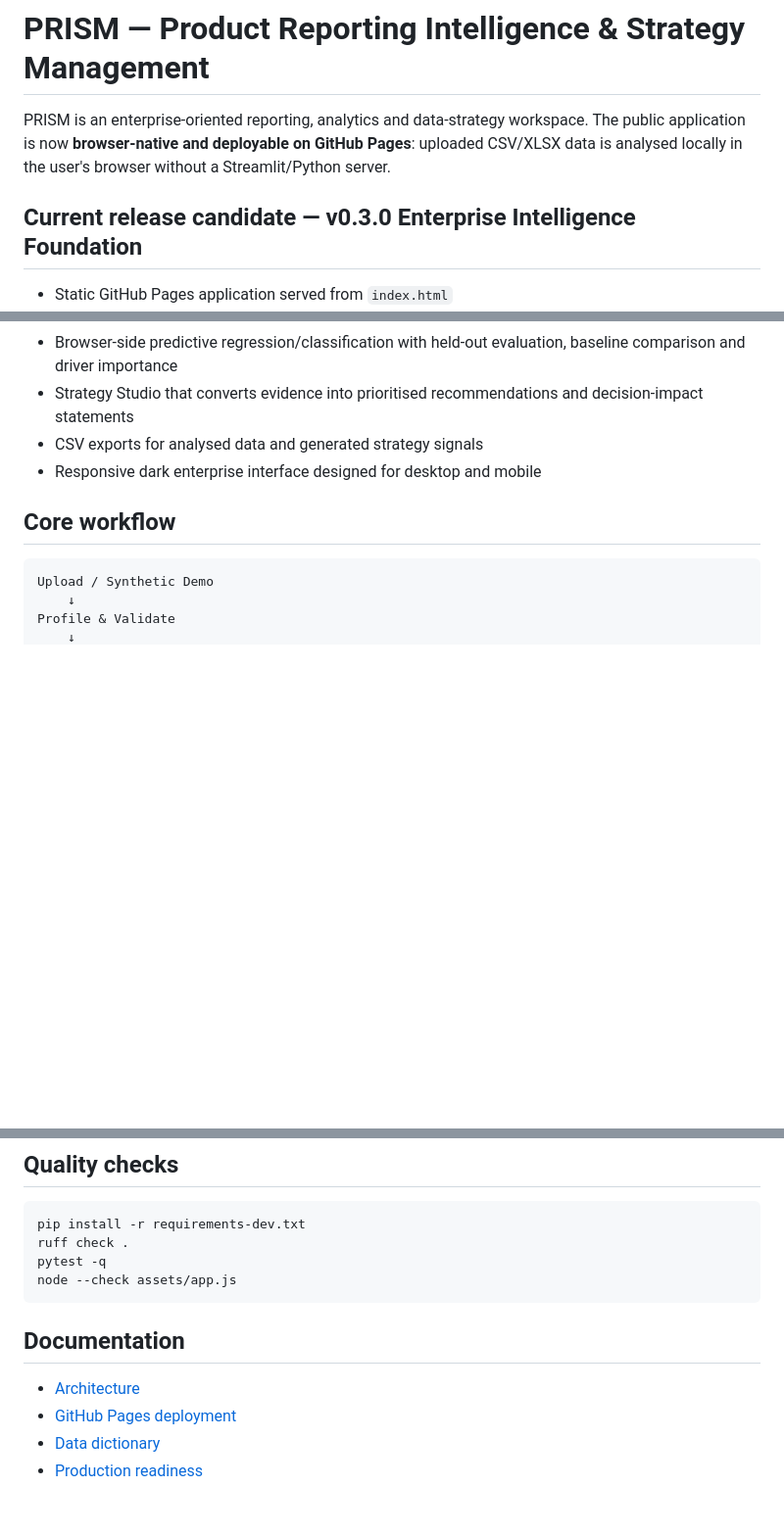
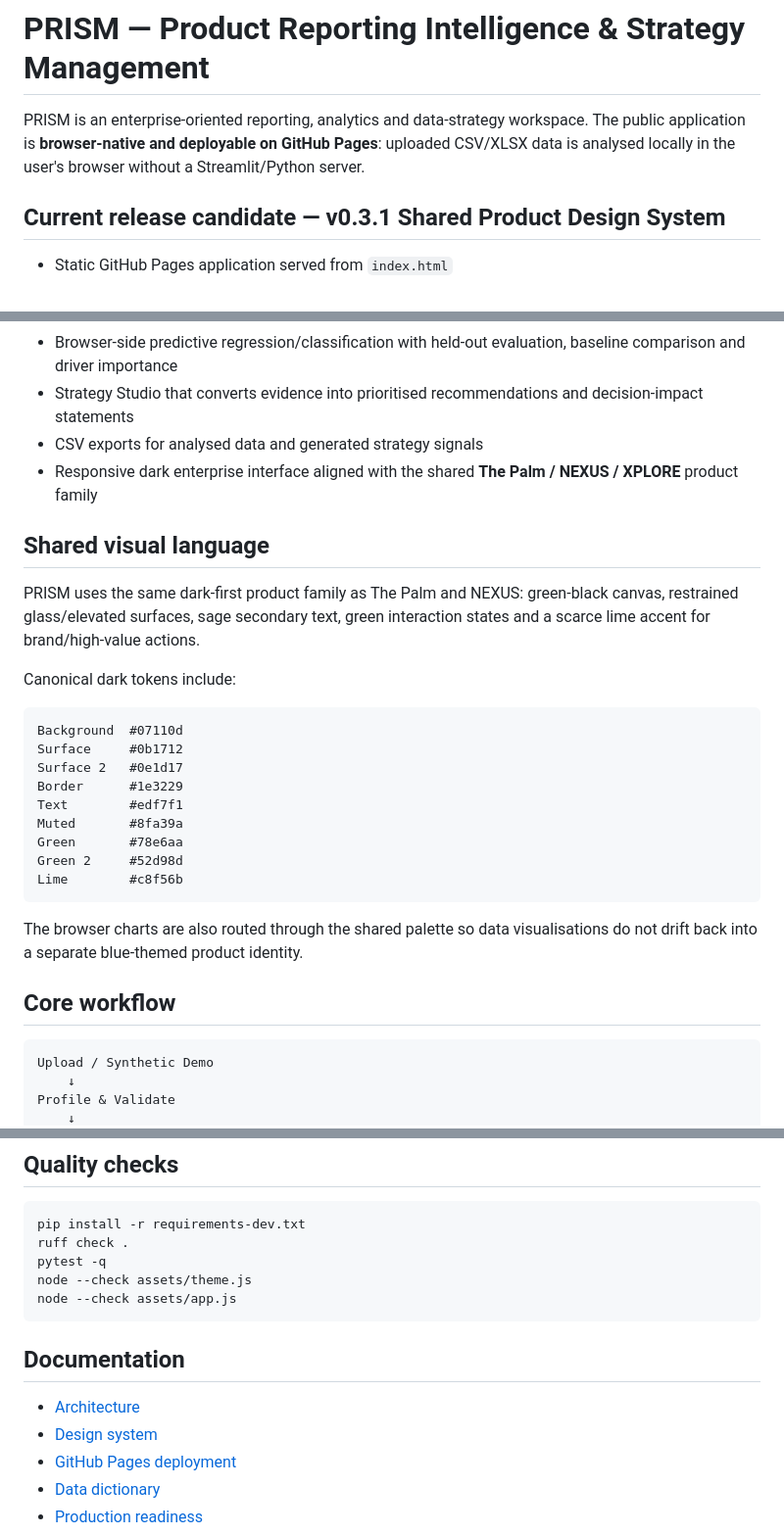
Before and after one commit to Utpal-Mishra/PRISM, a Markdown page: README.md, 3 parts joined by grey strips. Shown at 98% size. Rendered like a GitHub page; blank space fills up the shorter version.

Commit message:
Document shared Palm NEXUS visual system

````diff
--- a/README.md
+++ b/README.md
@@ -1,8 +1,8 @@
 # PRISM — Product Reporting Intelligence & Strategy Management
 
-PRISM is an enterprise-oriented reporting, analytics and data-strategy workspace. The public application is now **browser-native and deployable on GitHub Pages**: uploaded CSV/XLSX data is analysed locally in the user's browser without a Streamlit/Python server.
+PRISM is an enterprise-oriented reporting, analytics and data-strategy workspace. The public application is **browser-native and deployable on GitHub Pages**: uploaded CSV/XLSX data is analysed locally in the user's browser without a Streamlit/Python server.
 
-## Current release candidate — v0.3.0 Enterprise Intelligence Foundation
+## Current release candidate — v0.3.1 Shared Product Design System
 
 - Static GitHub Pages application served from `index.html`
 - Domain-agnostic CSV/XLSX upload with local browser processing
@@ -13,7 +13,27 @@ PRISM is an enterprise-oriented reporting, analytics and data-strategy workspace
 - Browser-side predictive regression/classification with held-out evaluation, baseline comparison and driver importance
 - Strategy Studio that converts evidence into prioritised recommendations and decision-impact statements
 - CSV exports for analysed data and generated strategy signals
-- Responsive dark enterprise interface designed for desktop and mobile
+- Responsive dark enterprise interface aligned with the shared **The Palm / NEXUS / XPLORE** product family
+
+## Shared visual language
+
+PRISM uses the same dark-first product family as The Palm and NEXUS: green-black canvas, restrained glass/elevated surfaces, sage secondary text, green interaction states and a scarce lime accent for brand/high-value actions.
+
+Canonical dark tokens include:
+
+```text
+Background  #07110d
+Surface     #0b1712
+Surface 2   #0e1d17
+Border      #1e3229
+Text        #edf7f1
+Muted       #8fa39a
+Green       #78e6aa
+Green 2     #52d98d
+Lime        #c8f56b
+```
+
+The browser charts are also routed through the shared palette so data visualisations do not drift back into a separate blue-themed product identity.
 
 ## Core workflow
 
@@ -100,12 +121,14 @@ The `app/` and `prism/` Python packages remain in the repository as the earlier
 pip install -r requirements-dev.txt
 ruff check .
 pytest -q
+node --check assets/theme.js
 node --check assets/app.js
 ```
 
 ## Documentation
 
 - [Architecture](docs/architecture.md)
+- [Design system](docs/design_system.md)
 - [GitHub Pages deployment](docs/deployment.md)
 - [Data dictionary](docs/data_dictionary.md)
 - [Production readiness](docs/production_readiness.md)
````
Also changed, not shown: other parts of README.md (+1 -0 lines).
